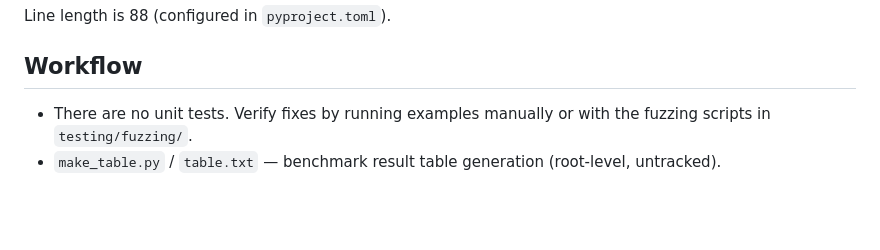
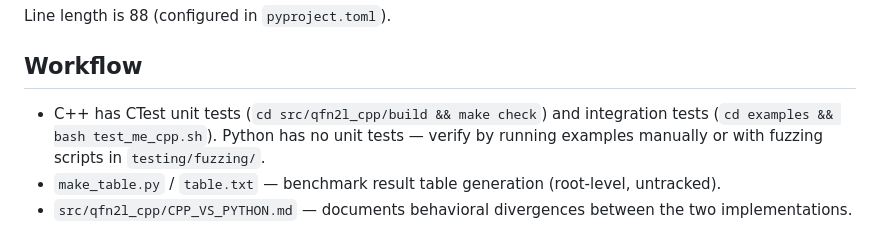
Before and after one commit to MarekDanco/qfn2l, a Markdown page: CLAUDE.md, the part around one of its changes. GitHub-like rendering; blank space fills up the shorter version.

```diff
--- a/CLAUDE.md
+++ b/CLAUDE.md
@@ -119,5 +165,6 @@ Line length is 88 (configured in `pyproject.toml`).
 
 ## Workflow
 
-- There are no unit tests. Verify fixes by running examples manually or with the fuzzing scripts in `testing/fuzzing/`.
+- C++ has CTest unit tests (`cd src/qfn2l_cpp/build && make check`) and integration tests (`cd examples && bash test_me_cpp.sh`). Python has no unit tests — verify by running examples manually or with fuzzing scripts in `testing/fuzzing/`.
 - `make_table.py` / `table.txt` — benchmark result table generation (root-level, untracked).
+- `src/qfn2l_cpp/CPP_VS_PYTHON.md` — documents behavioral divergences between the two implementations.
```
Also changed, not shown: other parts of CLAUDE.md (+46 -0 lines).
